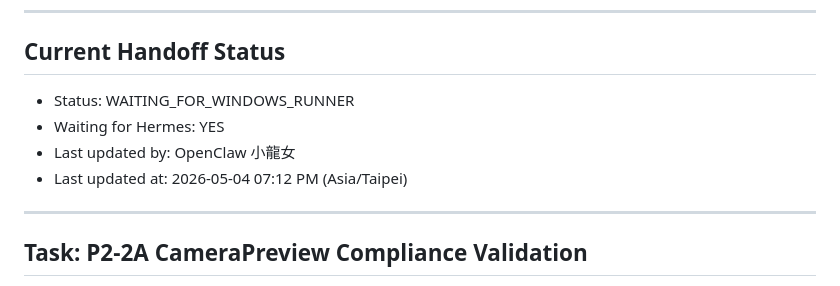
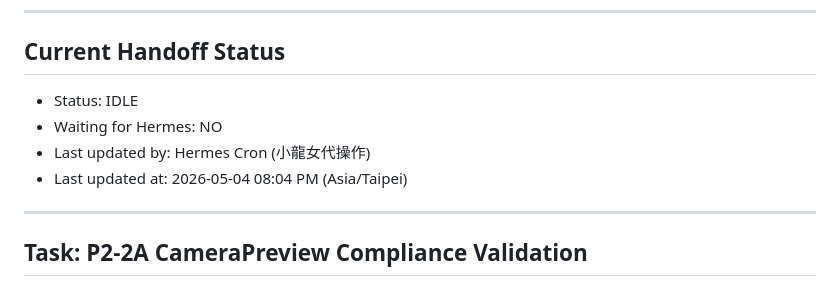
Before and after one commit to yangpeng9572-commits/cat-talk-app, a Markdown page: .agent/handoff_to_hermes.md, the part around the change. Rendered like a GitHub page.

Commit message:
chore: handoff IDLE — no pending review (Hermes cron)

```diff
--- a/.agent/handoff_to_hermes.md
+++ b/.agent/handoff_to_hermes.md
@@ -7,10 +7,10 @@ Hermes 每次驗收前應先讀取本檔案。
 
 ## Current Handoff Status
 
-- Status: WAITING_FOR_WINDOWS_RUNNER
-- Waiting for Hermes: YES
-- Last updated by: OpenClaw 小龍女
-- Last updated at: 2026-05-04 07:12 PM (Asia/Taipei)
+- Status: IDLE
+- Waiting for Hermes: NO
+- Last updated by: Hermes Cron (小龍女代操作)
+- Last updated at: 2026-05-04 08:04 PM (Asia/Taipei)
 
 ---
 
```
